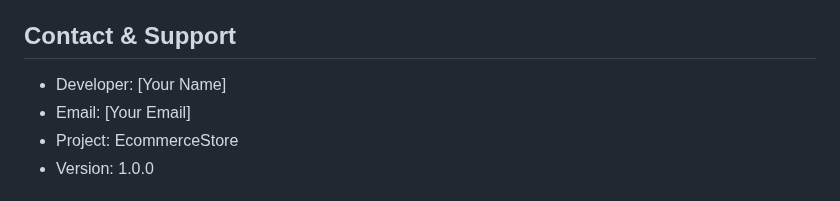
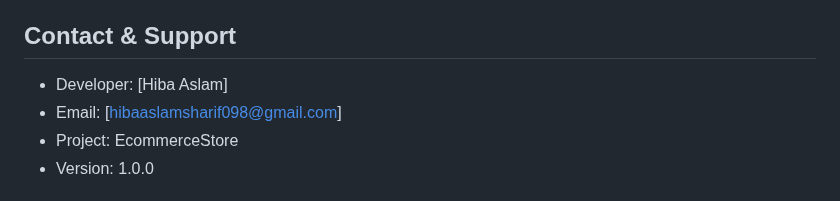
Before and after one commit to hibaaslamsharif/ecommerce-fullstack-design, a Markdown page: myproject/README.md, the part around the change. Drawn GitHub-style.

```diff
--- a/myproject/README.md
+++ b/myproject/README.md
@@ -236,8 +236,8 @@ python manage.py runserver
 
 ## Contact & Support
 
-- Developer: [Your Name]
-- Email: [Your Email]
+- Developer: [Hiba Aslam]
+- Email: [hibaaslamsharif098@gmail.com]
 - Project: EcommerceStore
 - Version: 1.0.0
 
```
